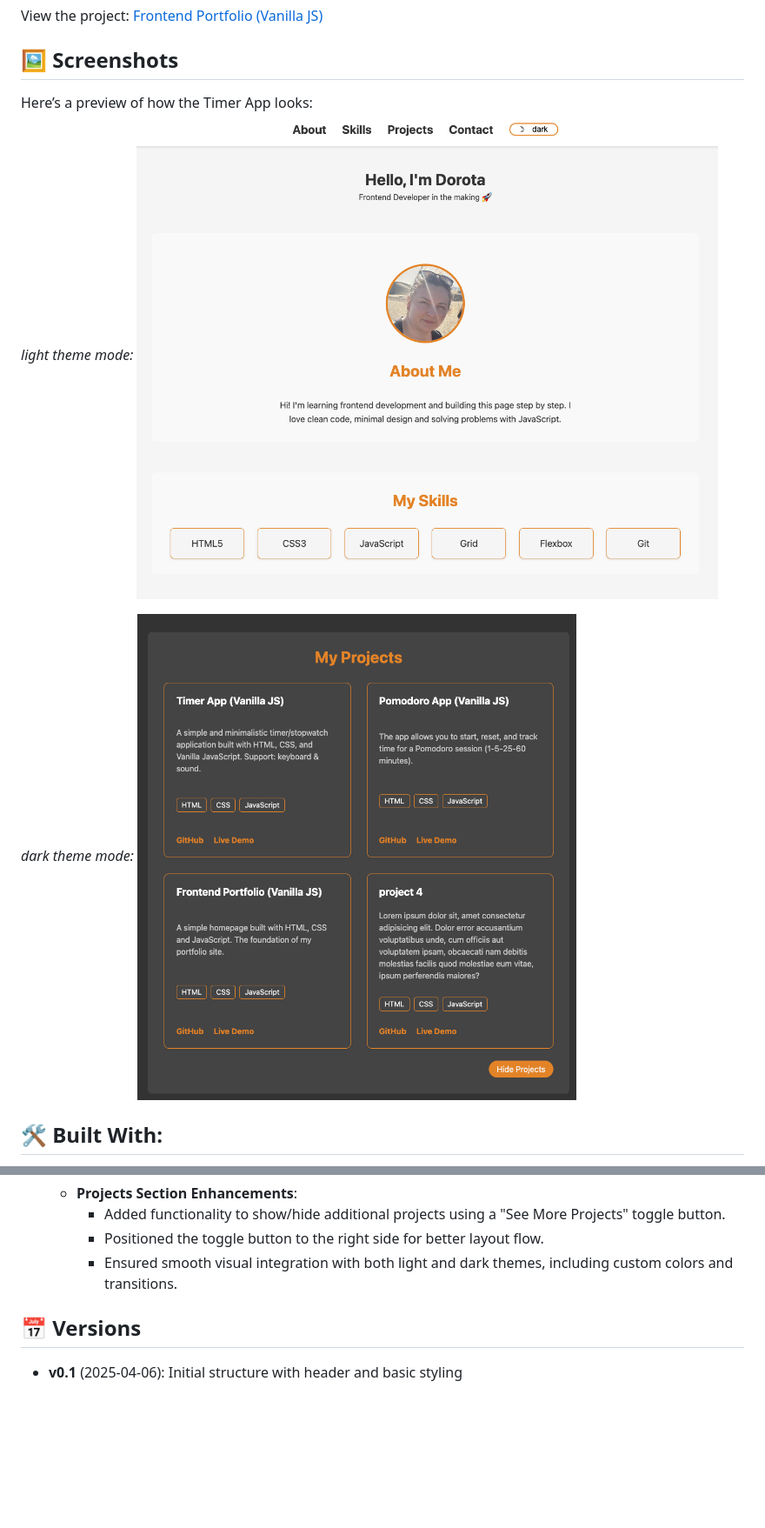
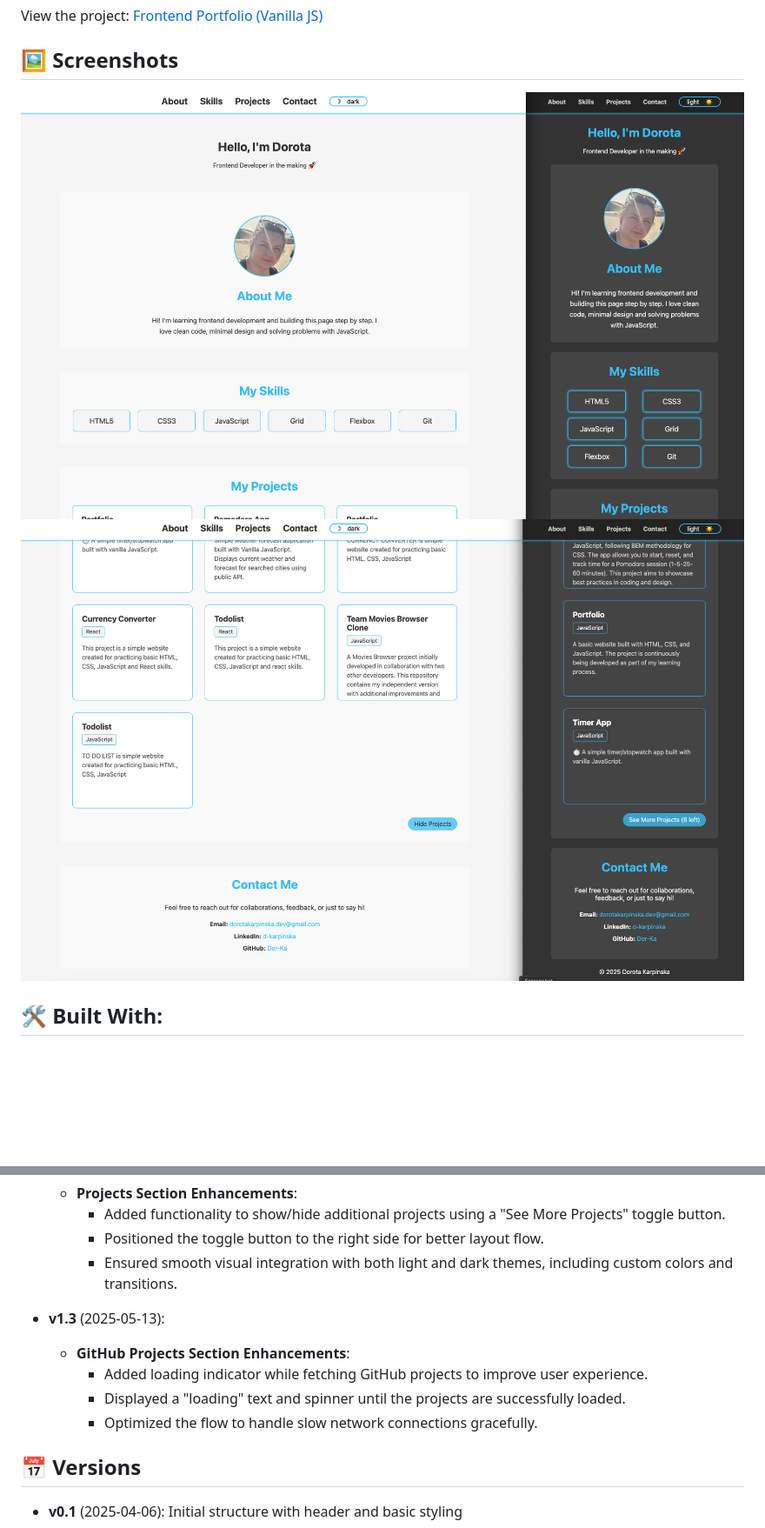
Before and after one commit to Dor-Ka/frontend-basics-homepage, a Markdown page: README.md, 2 parts joined by grey strips. Shown: that part at 87% size. GitHub-like rendering; pictures changed too: img/Screenshot-1.png (added), img/Screenshot-2.png (added), img/readme-dark-v2.png (deleted); blank space fills up the shorter version.

Commit message:
Update README.md with v1.3 version details and new features

```diff
--- a/README.md
+++ b/README.md
@@ -9,12 +9,9 @@ View the project: [Frontend Portfolio (Vanilla JS)](https://dor-ka.github.io/fro
 
 ## 🖼️ Screenshots
 
-Here’s a preview of how the Timer App looks:
-*light theme mode:*
-![light theme](/img/readme-light.png)
+![Screenshot 2](/img/Screenshot-2.png)
+![Screenshot 1](/img/Screenshot-1.png)
 
-*dark theme mode:*
-![dark theme](/img/readme-dark-v2.png)
 
 ## 🛠️ Built With:
 
@@ -130,6 +127,11 @@ frontend-vanilla-js-portfolio/
         - Added functionality to show/hide additional projects using a "See More Projects" toggle button.
         - Positioned the toggle button to the right side for better layout flow.
         - Ensured smooth visual integration with both light and dark themes, including custom colors and transitions.
+- **v1.3** (2025-05-13):
+    - **GitHub Projects Section Enhancements**:
+        - Added loading indicator while fetching GitHub projects to improve user experience.
+        - Displayed a "loading" text and spinner until the projects are successfully loaded.
+        - Optimized the flow to handle slow network connections gracefully.
 
 ## 📅 Versions
 
```
Also changed, not shown: other parts of README.md (+1 -0 lines).
